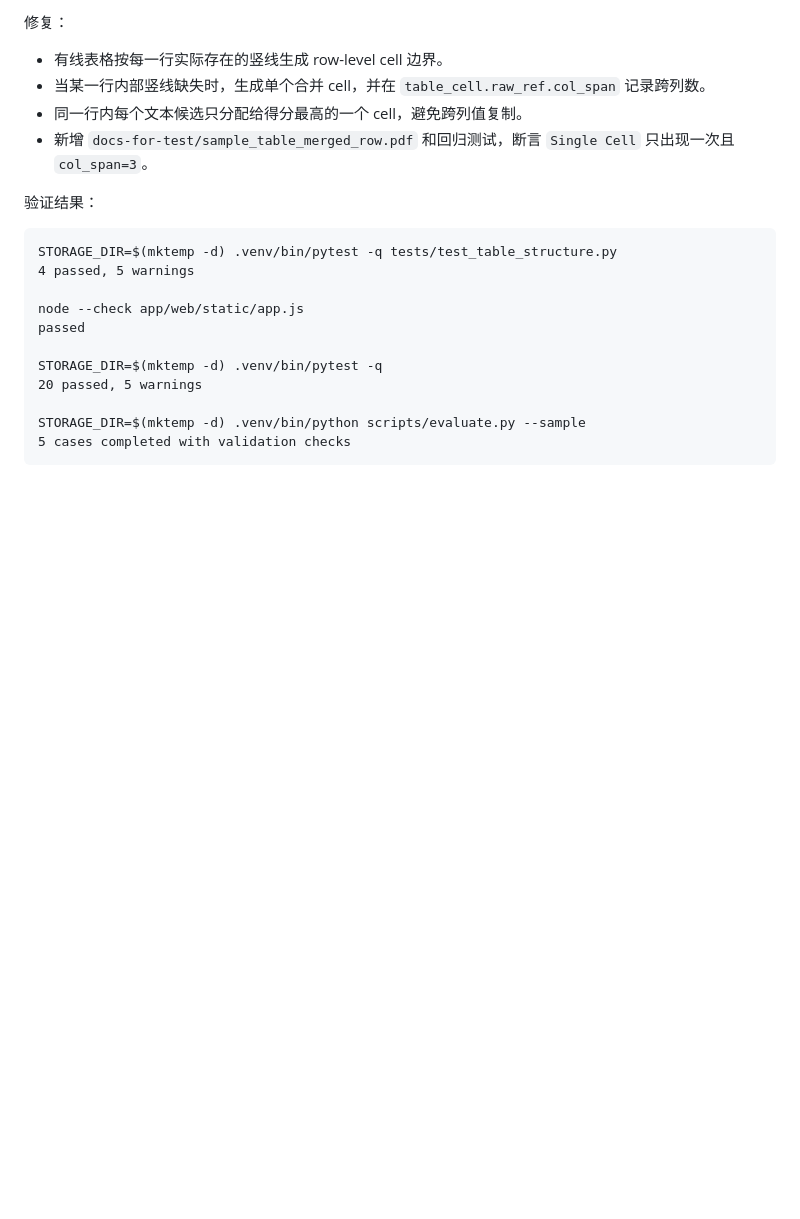
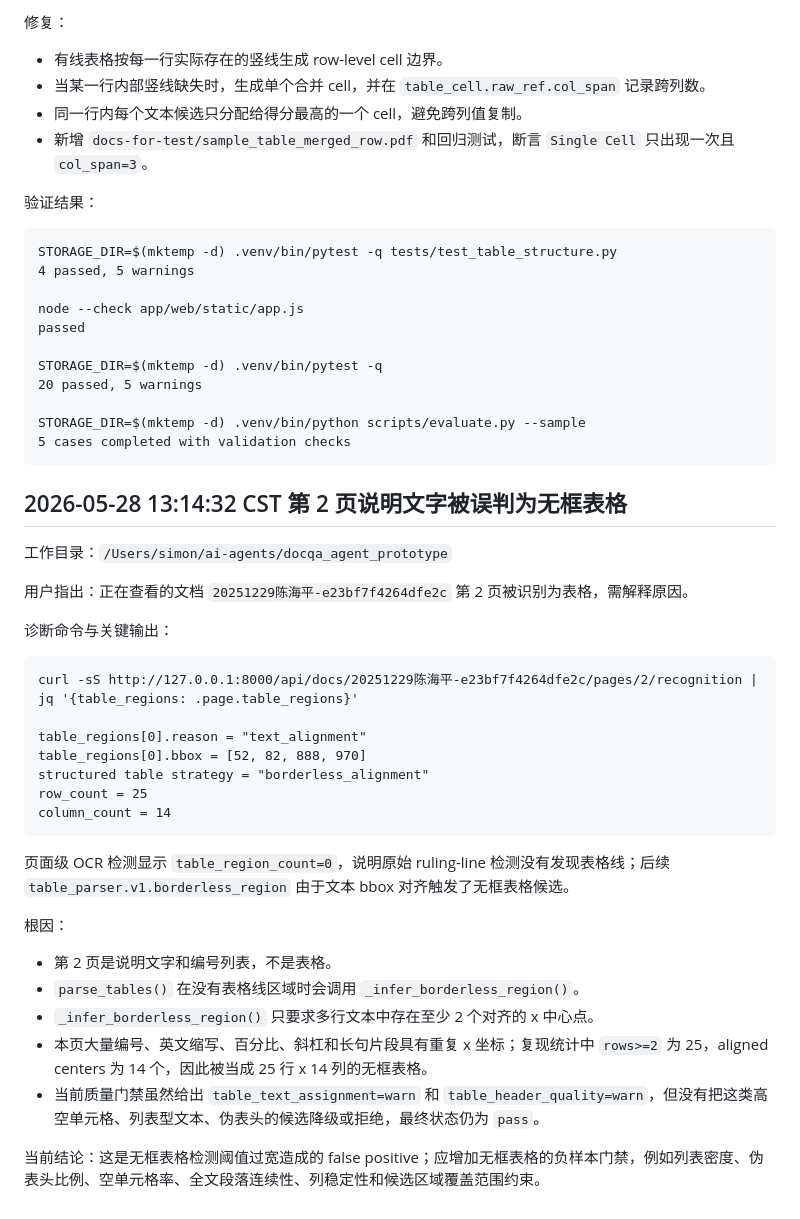
Before and after one commit to simonjiao/docqa-agent, a Markdown page: docs/debug_trace.md, the part around the change. Drawn GitHub-style; blank space fills up the shorter version.

Commit message:
记录无框表格误判原因

````diff
--- a/docs/debug_trace.md
+++ b/docs/debug_trace.md
@@ -715,3 +715,33 @@ STORAGE_DIR=$(mktemp -d) .venv/bin/pytest -q
 STORAGE_DIR=$(mktemp -d) .venv/bin/python scripts/evaluate.py --sample
 5 cases completed with validation checks
 ```
+
+## 2026-05-28 13:14:32 CST 第 2 页说明文字被误判为无框表格
+
+工作目录：`/Users/simon/ai-agents/docqa_agent_prototype`
+
+用户指出：正在查看的文档 `20251229陈海平-e23bf7f4264dfe2c` 第 2 页被识别为表格，需解释原因。
+
+诊断命令与关键输出：
+
+```text
+curl -sS http://127.0.0.1:8000/api/docs/20251229陈海平-e23bf7f4264dfe2c/pages/2/recognition | jq '{table_regions: .page.table_regions}'
+
+table_regions[0].reason = "text_alignment"
+table_regions[0].bbox = [52, 82, 888, 970]
+structured table strategy = "borderless_alignment"
+row_count = 25
+column_count = 14
+```
+
+页面级 OCR 检测显示 `table_region_count=0`，说明原始 ruling-line 检测没有发现表格线；后续 `table_parser.v1.borderless_region` 由于文本 bbox 对齐触发了无框表格候选。
+
+根因：
+
+- 第 2 页是说明文字和编号列表，不是表格。
+- `parse_tables()` 在没有表格线区域时会调用 `_infer_borderless_region()`。
+- `_infer_borderless_region()` 只要求多行文本中存在至少 2 个对齐的 x 中心点。
+- 本页大量编号、英文缩写、百分比、斜杠和长句片段具有重复 x 坐标；复现统计中 `rows>=2` 为 25，aligned centers 为 14 个，因此被当成 25 行 x 14 列的无框表格。
+- 当前质量门禁虽然给出 `table_text_assignment=warn` 和 `table_header_quality=warn`，但没有把这类高空单元格、列表型文本、伪表头的候选降级或拒绝，最终状态仍为 `pass`。
+
+当前结论：这是无框表格检测阈值过宽造成的 false positive；应增加无框表格的负样本门禁，例如列表密度、伪表头比例、空单元格率、全文段落连续性、列稳定性和候选区域覆盖范围约束。
````
